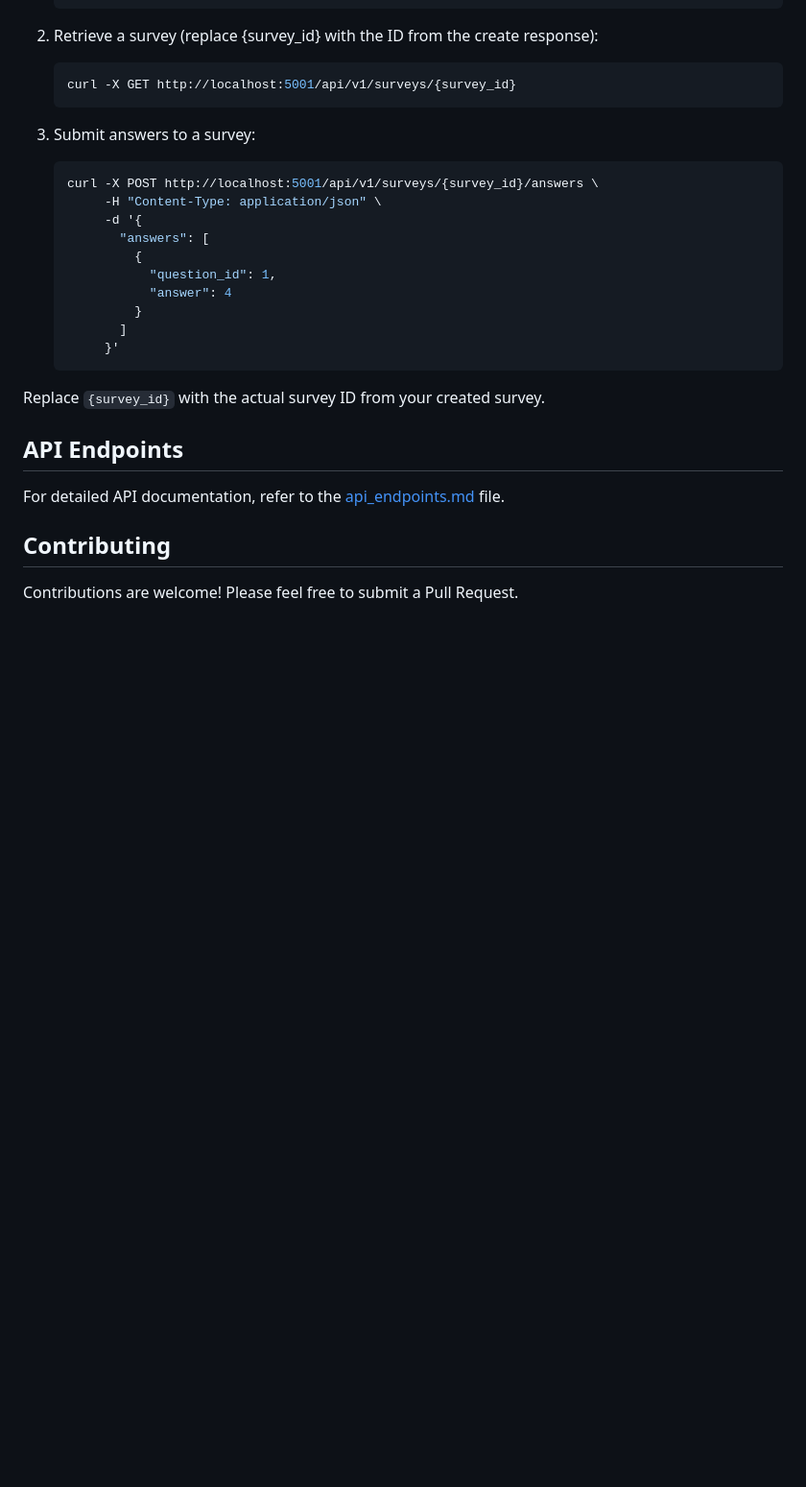
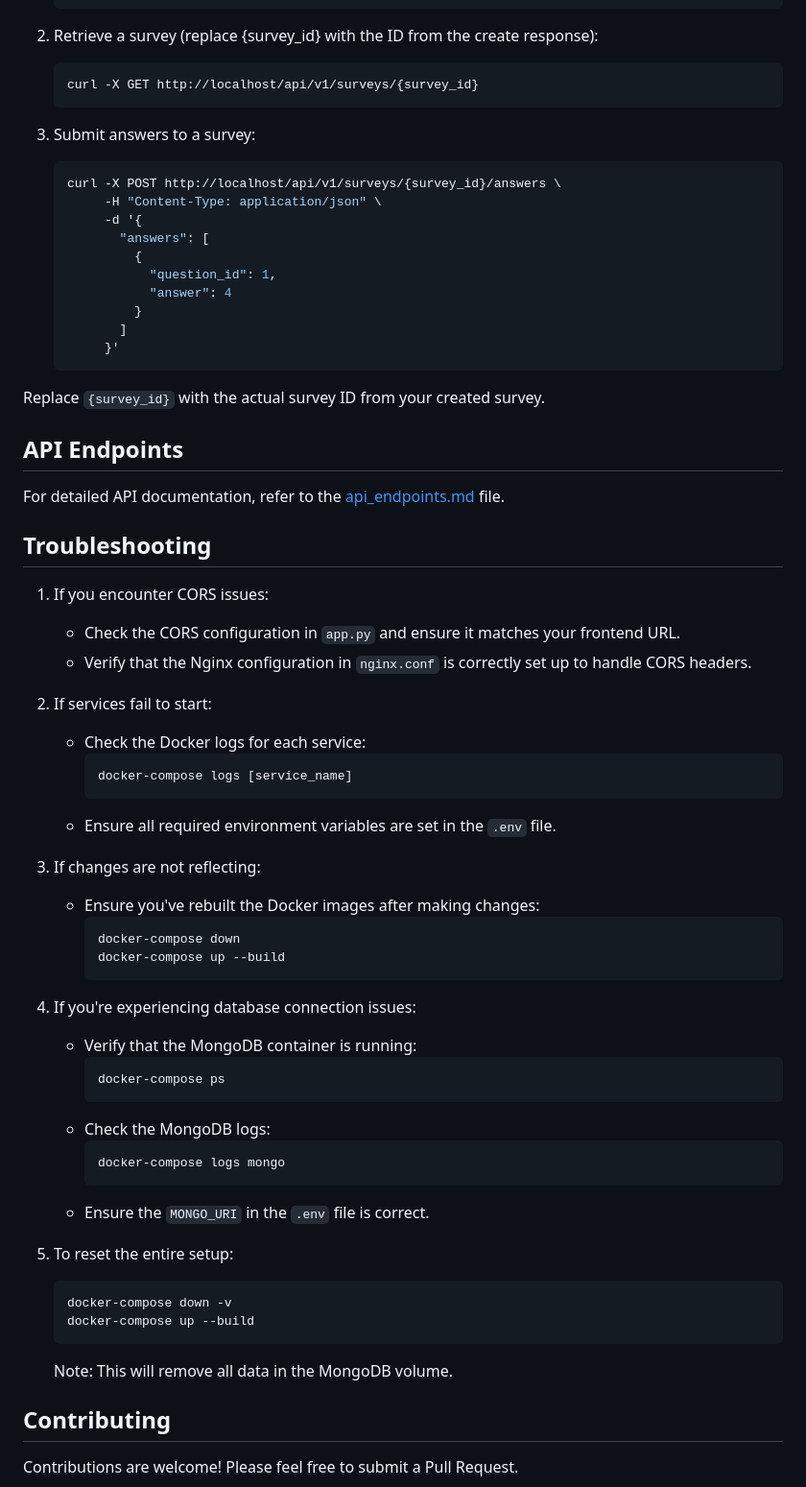
Before and after one commit to codevalley/percept, a Markdown page: README.md, the part around the change printed below. Shown: that part at 96% size. GitHub-like rendering; blank space fills up the shorter version.

````diff
--- a/README.md
+++ b/README.md
@@ -104,12 +114,12 @@ Note for Windows users: These commands are designed to work in Git Bash. If you'
 
 2. Retrieve a survey (replace {survey_id} with the ID from the create response):
    ```bash
-   curl -X GET http://localhost:5001/api/v1/surveys/{survey_id}
+   curl -X GET http://localhost/api/v1/surveys/{survey_id}
    ```
 
 3. Submit answers to a survey:
    ```bash
-   curl -X POST http://localhost:5001/api/v1/surveys/{survey_id}/answers \
+   curl -X POST http://localhost/api/v1/surveys/{survey_id}/answers \
         -H "Content-Type: application/json" \
         -d '{
           "answers": [
@@ -128,6 +138,44 @@ Replace `{survey_id}` with the actual survey ID from your created survey.
 
 For detailed API documentation, refer to the [api_endpoints.md](api_endpoints.md) file.
 
+## Troubleshooting
+
+1. If you encounter CORS issues:
+   - Check the CORS configuration in `app.py` and ensure it matches your frontend URL.
+   - Verify that the Nginx configuration in `nginx.conf` is correctly set up to handle CORS headers.
+
+2. If services fail to start:
+   - Check the Docker logs for each service:
+     ```
+     docker-compose logs [service_name]
+     ```
+   - Ensure all required environment variables are set in the `.env` file.
+
+3. If changes are not reflecting:
+   - Ensure you've rebuilt the Docker images after making changes:
+     ```
+     docker-compose down
+     docker-compose up --build
+     ```
+
+4. If you're experiencing database connection issues:
+   - Verify that the MongoDB container is running:
+     ```
+     docker-compose ps
+     ```
+   - Check the MongoDB logs:
+     ```
+     docker-compose logs mongo
+     ```
+   - Ensure the `MONGO_URI` in the `.env` file is correct.
+
+5. To reset the entire setup:
+   ```
+   docker-compose down -v
+   docker-compose up --build
+   ```
+   Note: This will remove all data in the MongoDB volume.
+
 ## Contributing
 
 Contributions are welcome! Please feel free to submit a Pull Request.
````
Also changed, not shown: other parts of README.md (+45 -35 lines).
